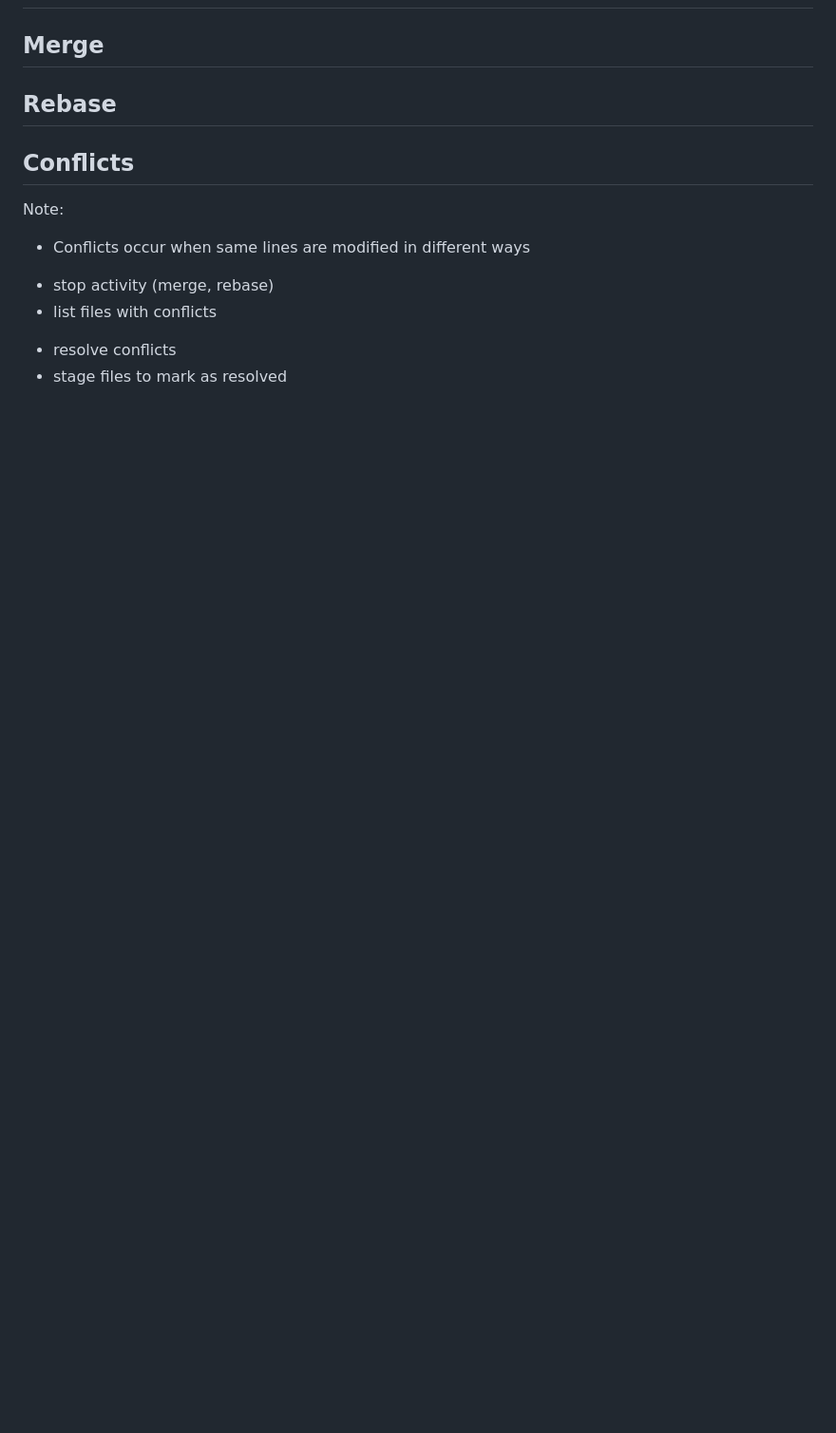
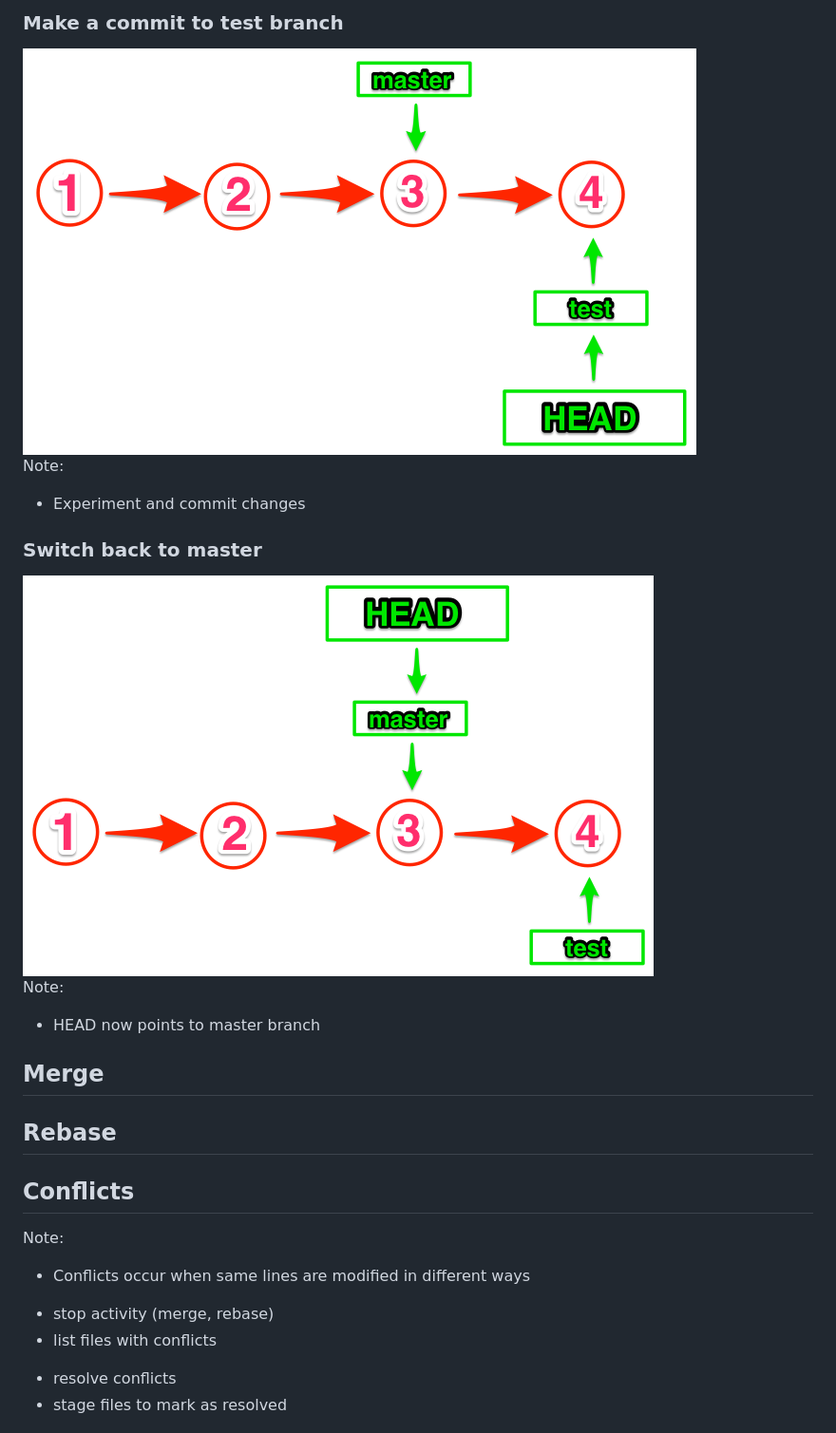
Before and after one commit to alimac/git-for-you-and-me, a Markdown page: README.md, the part around the change printed below. Shown: that part at 95% size. GitHub-like rendering; pictures changed too: custom/images/branch-4.png (added), custom/images/branch-5.png (added); blank space fills up the shorter version.

Commit message:
Add Branch slides and content.

```diff
--- a/README.md
+++ b/README.md
@@ -641,3 +673,17 @@ Note:
+### Make a commit to test branch
+<img src="custom/images/branch-4.png">
+
+Note:
+- Experiment and commit changes
+
+
+
+### Switch back to master
+<img src="custom/images/branch-5.png">
+
+Note:
+- HEAD now points to master branch
+
 
 
 ## Merge
```
Also changed, not shown: other parts of README.md (+32 -0 lines), custom/images/branch-1.png (added), custom/images/branch-2.png (added), custom/images/branch-3.png (added).
